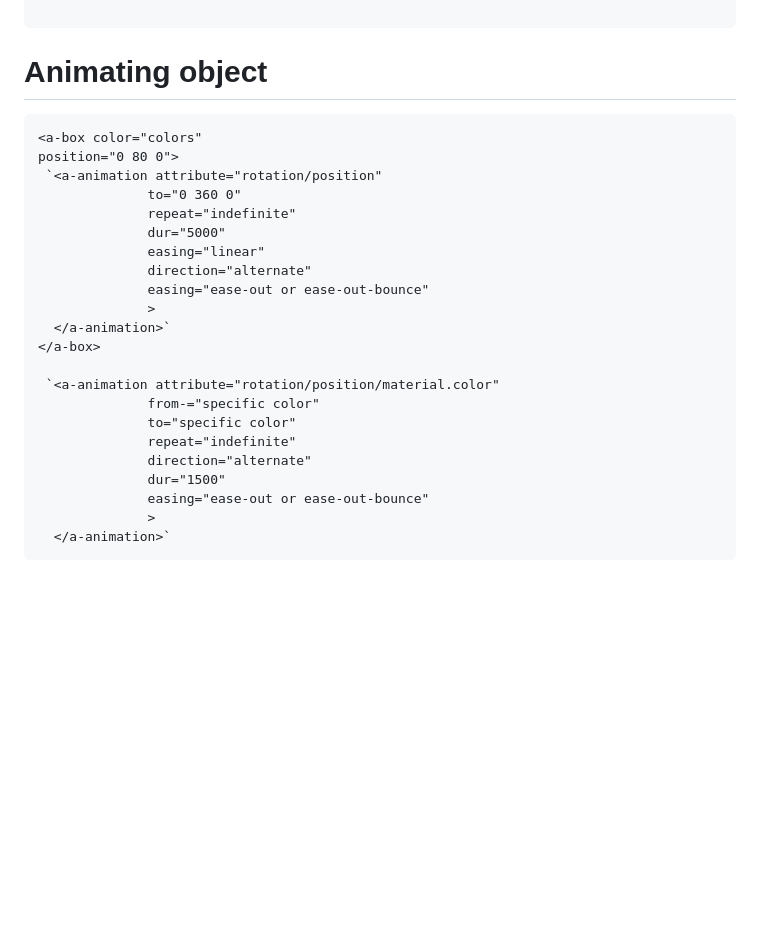
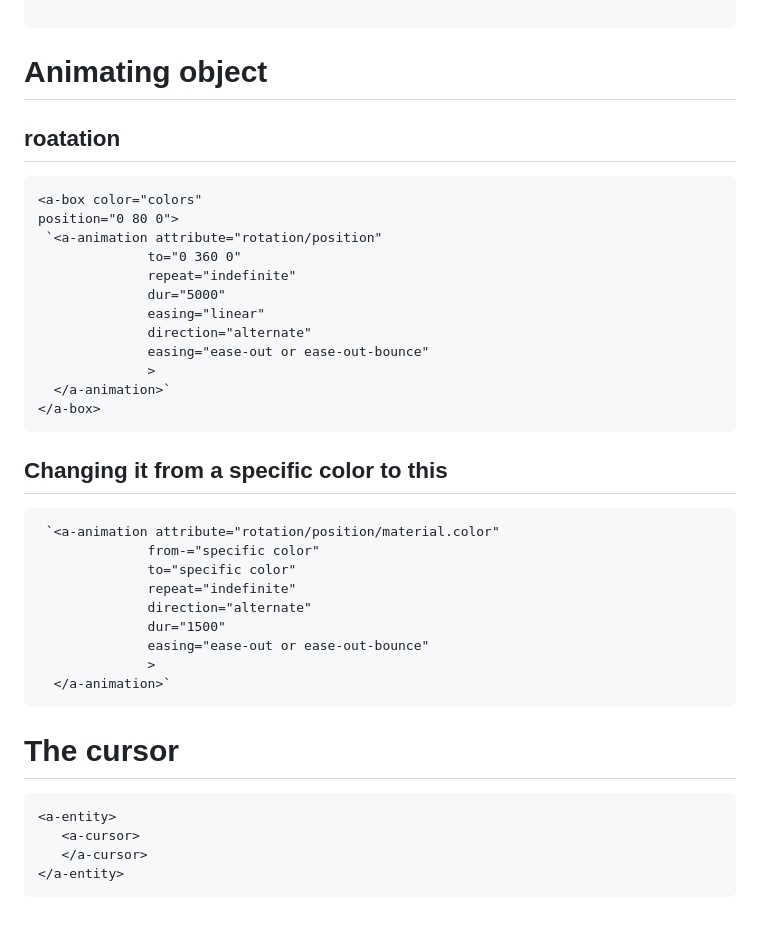
Before and after one commit to XueL6135/sep10-freedom-project, a Markdown page: tool/learning-log.md, the part around the change. GitHub-like rendering; blank space fills up the shorter version.

````diff
--- a/tool/learning-log.md
+++ b/tool/learning-log.md
@@ -147,6 +147,8 @@ you can add more then one model in your assest itdem.
 ```
 
 # Animating object #
+
+## roatation ##
 ```
 <a-box color="colors"
 position="0 80 0">
@@ -160,7 +162,10 @@ position="0 80 0">
               >
   </a-animation>`
 </a-box>
+```
 
+## Changing it from a specific color to this ##
+```
  `<a-animation attribute="rotation/position/material.color"
               from-="specific color"
               to="specific color"
@@ -171,3 +176,11 @@ position="0 80 0">
               >
   </a-animation>`
 ```
+
+# The cursor #
+```
+<a-entity>
+   <a-cursor>
+   </a-cursor>
+</a-entity>
+```
````
